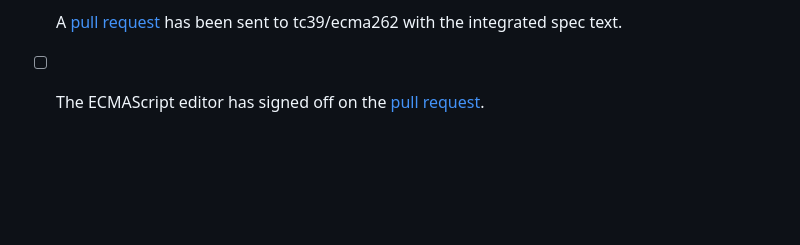
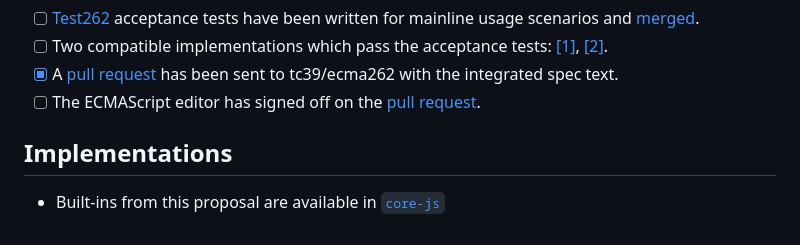
Before and after one commit to tc39/proposal-explicit-resource-management, a Markdown page: README.md, the part around the change. Drawn GitHub-style; blank space fills up the shorter version.

Commit message:
add `core-js` implementation (#141)

```diff
--- a/README.md
+++ b/README.md
@@ -1283,6 +1283,9 @@ The following is a high-level list of tasks to progress through each stage of th
 * [x] A [pull request][Ecma262PullRequest] has been sent to tc39/ecma262 with the integrated spec text.
 * [ ] The ECMAScript editor has signed off on the [pull request][Ecma262PullRequest].
 
+## Implementations
+
+- Built-ins from this proposal are available in [`core-js`](https://github.com/zloirock/core-js#explicit-resource-management)
 
 <!-- # References -->
 
```
